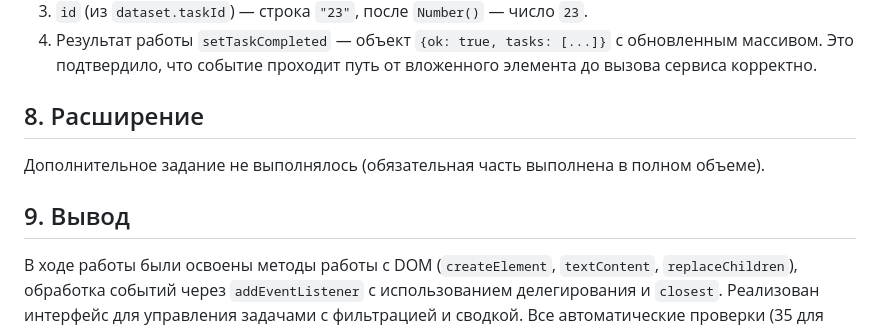
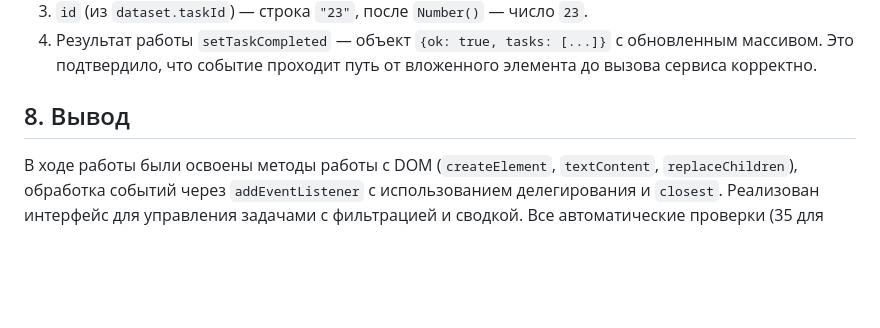
Before and after one commit to Dachniki/tip-js-practices, a Markdown page: practice-03/README.md, the part around the change. Rendered like a GitHub page; blank space fills up the shorter version.

```diff
--- a/practice-03/README.md
+++ b/practice-03/README.md
@@ -72,8 +72,5 @@
 4. Результат работы `setTaskCompleted` — объект `{ok: true, tasks: [...]}` с обновленным массивом.
 Это подтвердило, что событие проходит путь от вложенного элемента до вызова сервиса корректно.
 
-## 8. Расширение
-Дополнительное задание не выполнялось (обязательная часть выполнена в полном объеме).
-
-## 9. Вывод
+## 8. Вывод
 В ходе работы были освоены методы работы с DOM (`createElement`, `textContent`, `replaceChildren`), обработка событий через `addEventListener` с использованием делегирования и `closest`. Реализован интерфейс для управления задачами с фильтрацией и сводкой. Все автоматические проверки (35 для сервиса и 36 для интерфейса) пройдены успешно. Вариант 3 работает согласно заданию.
```
